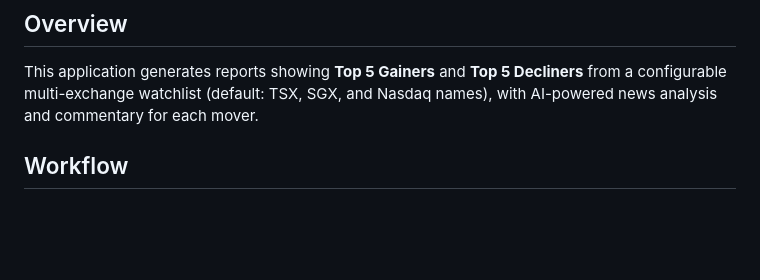
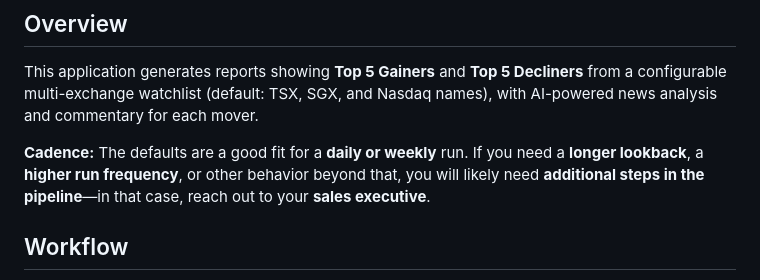
Before and after one commit to Bigdata-com/portfolio-top-movers, a Markdown page: README.md, the part around the change. Drawn GitHub-style; blank space fills up the shorter version.

```diff
--- a/README.md
+++ b/README.md
@@ -5,6 +5,8 @@ Demo-friendly **Top Movers** report generator: sample tickers from **SGX**, **To
 ## Overview
 
 This application generates reports showing **Top 5 Gainers** and **Top 5 Decliners** from a configurable multi-exchange watchlist (default: TSX, SGX, and Nasdaq names), with AI-powered news analysis and commentary for each mover.
+
+**Cadence:** The defaults are a good fit for a **daily or weekly** run. If you need a **longer lookback**, a **higher run frequency**, or other behavior beyond that, you will likely need **additional steps in the pipeline**—in that case, reach out to your **sales executive**.
 
 ## Workflow
 
```
